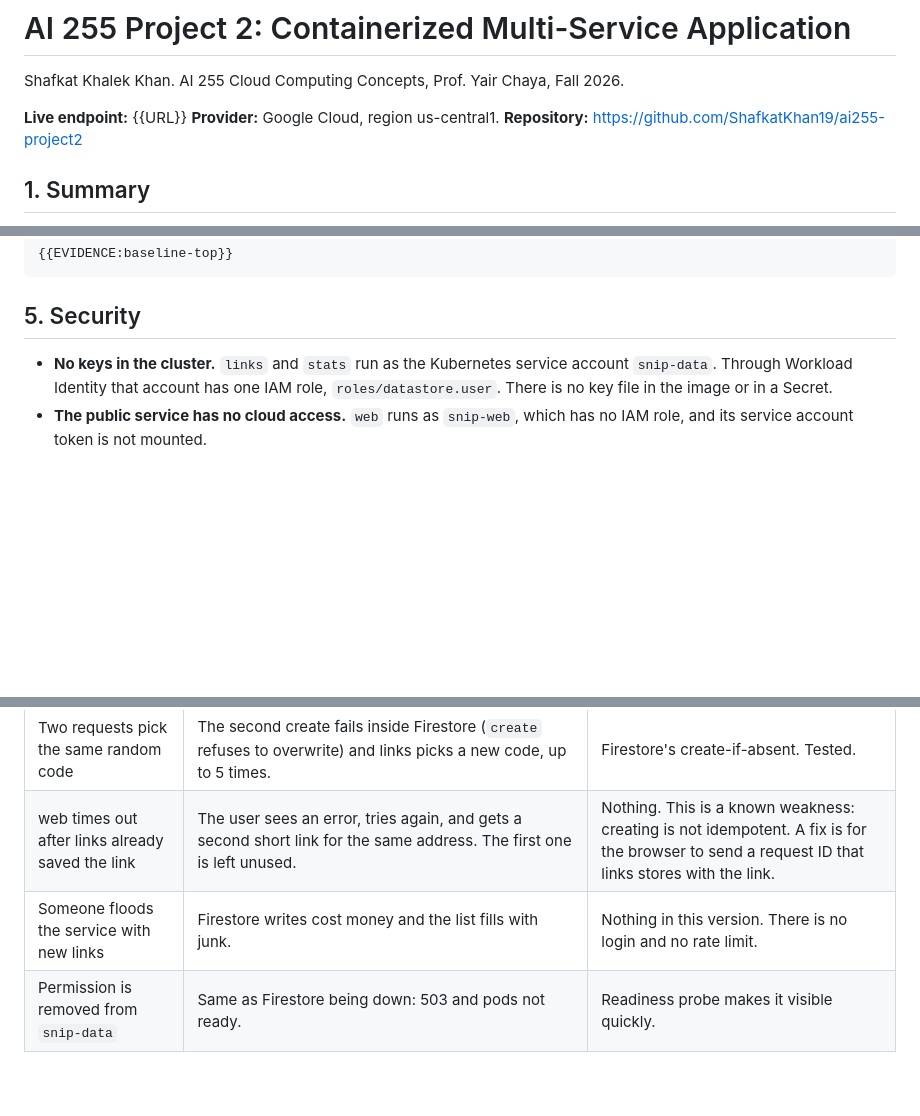
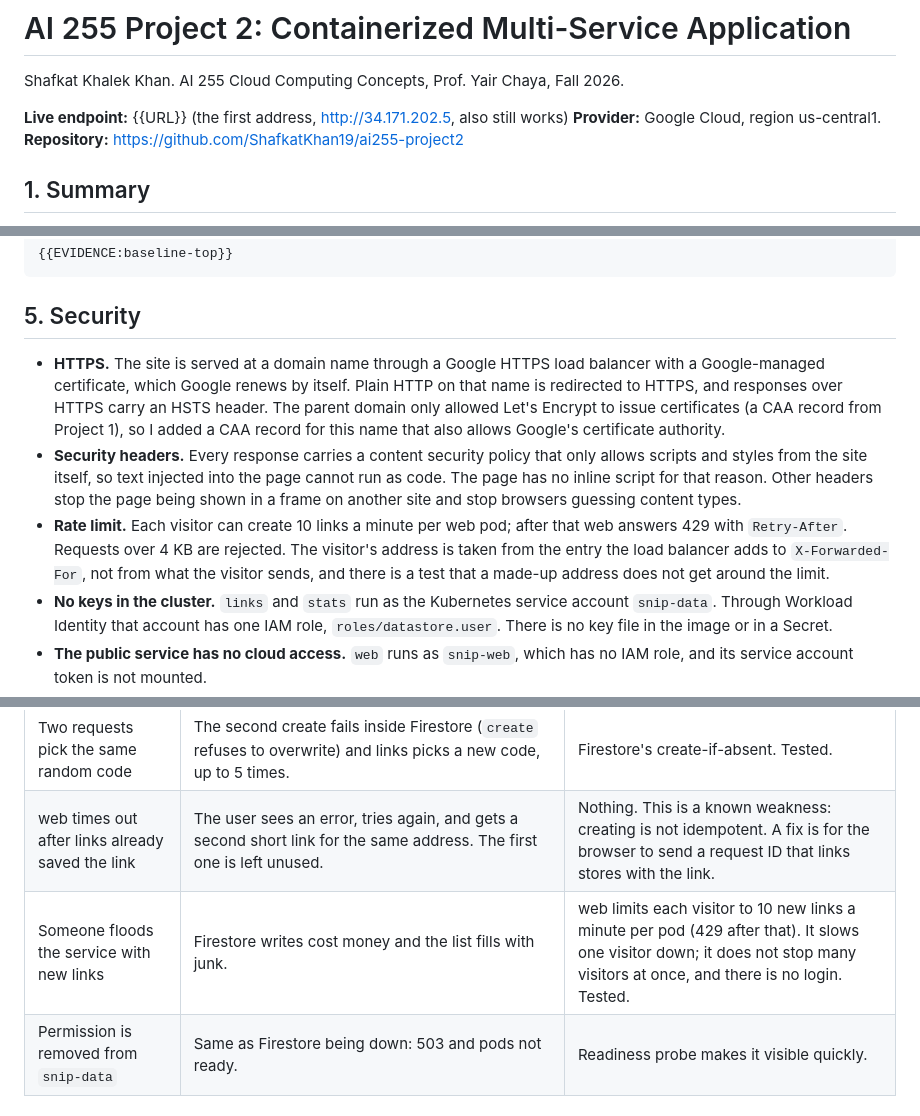
Before and after one commit to ShafkatKhan19/ai255-project2, a Markdown page: docs/REPORT.md, 3 parts joined by grey strips. Rendered like a GitHub page; blank space fills up the shorter version.

```diff
--- a/docs/REPORT.md
+++ b/docs/REPORT.md
@@ -2,7 +2,7 @@
 
 Shafkat Khalek Khan. AI 255 Cloud Computing Concepts, Prof. Yair Chaya, Fall 2026.
 
-**Live endpoint:** {{URL}}
+**Live endpoint:** {{URL}} (the first address, http://34.171.202.5, also still works)
 **Provider:** Google Cloud, region us-central1. **Repository:** https://github.com/ShafkatKhan19/ai255-project2
 
 ## 1. Summary
@@ -100,6 +100,9 @@ Actual use when idle, from `kubectl top pods`:
 
 ## 5. Security
 
+- **HTTPS.** The site is served at a domain name through a Google HTTPS load balancer with a Google-managed certificate, which Google renews by itself. Plain HTTP on that name is redirected to HTTPS, and responses over HTTPS carry an HSTS header. The parent domain only allowed Let's Encrypt to issue certificates (a CAA record from Project 1), so I added a CAA record for this name that also allows Google's certificate authority.
+- **Security headers.** Every response carries a content security policy that only allows scripts and styles from the site itself, so text injected into the page cannot run as code. The page has no inline script for that reason. Other headers stop the page being shown in a frame on another site and stop browsers guessing content types.
+- **Rate limit.** Each visitor can create 10 links a minute per web pod; after that web answers 429 with `Retry-After`. Requests over 4 KB are rejected. The visitor's address is taken from the entry the load balancer adds to `X-Forwarded-For`, not from what the visitor sends, and there is a test that a made-up address does not get around the limit.
 - **No keys in the cluster.** `links` and `stats` run as the Kubernetes service account `snip-data`. Through Workload Identity that account has one IAM role, `roles/datastore.user`. There is no key file in the image or in a Secret.
 - **The public service has no cloud access.** `web` runs as `snip-web`, which has no IAM role, and its service account token is not mounted.
 - **Network.** Only `web` is exposed. A NetworkPolicy blocks everything except `web` from calling `links` and `stats`.
@@ -134,7 +137,7 @@ web reuses connections to links and stats but drops idle ones after 5 seconds. A
 | Firestore cannot be reached or is slow | Every Firestore call is limited to 3 s and becomes a 503. The readiness probe fails, so the pod is removed from the Service. Liveness stays green, so pods are not restarted for something a restart cannot fix. | Explicit time limit on every call (see 6.5), readiness probe, 503 passed to the user by web. Tested against an unreachable Firestore address. |
 | Two requests pick the same random code | The second create fails inside Firestore (`create` refuses to overwrite) and links picks a new code, up to 5 times. | Firestore's create-if-absent. Tested. |
 | web times out after links already saved the link | The user sees an error, tries again, and gets a second short link for the same address. The first one is left unused. | Nothing. This is a known weakness: creating is not idempotent. A fix is for the browser to send a request ID that links stores with the link. |
-| Someone floods the service with new links | Firestore writes cost money and the list fills with junk. | Nothing in this version. There is no login and no rate limit. |
+| Someone floods the service with new links | Firestore writes cost money and the list fills with junk. | web limits each visitor to 10 new links a minute per pod (429 after that). It slows one visitor down; it does not stop many visitors at once, and there is no login. Tested. |
 | Permission is removed from `snip-data` | Same as Firestore being down: 503 and pods not ready. | Readiness probe makes it visible quickly. |
 
 ### 6.3 stats
```
Also changed, not shown: other parts of docs/REPORT.md (+9 -8 lines), docs/architecture.png, 5 other files.
